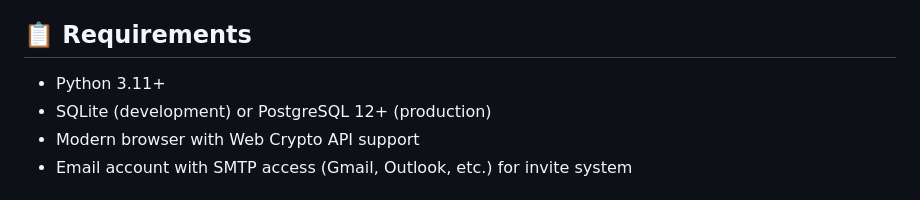
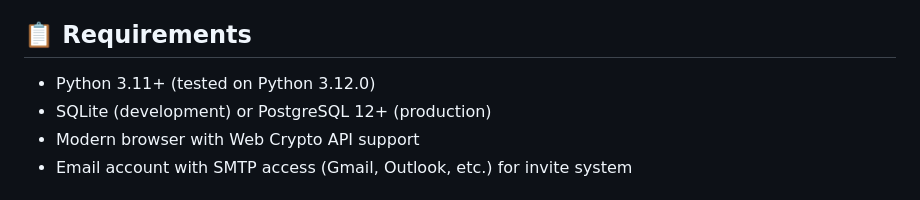
Before and after one commit to arslanjv/secure-voting-system, a Markdown page: README.md, the part around the change. Drawn GitHub-style.

Commit message:
Update Python version requirement in README
Updated Python version requirement to include testing on Python 3.12.0.

```diff
--- a/README.md
+++ b/README.md
@@ -29,7 +29,7 @@ A production-ready, military-grade secure online voting system built with Flask,
 
 ## 📋 Requirements
 
-- Python 3.11+
+- Python 3.11+ (tested on Python 3.12.0)
 - SQLite (development) or PostgreSQL 12+ (production)
 - Modern browser with Web Crypto API support
 - Email account with SMTP access (Gmail, Outlook, etc.) for invite system
```
